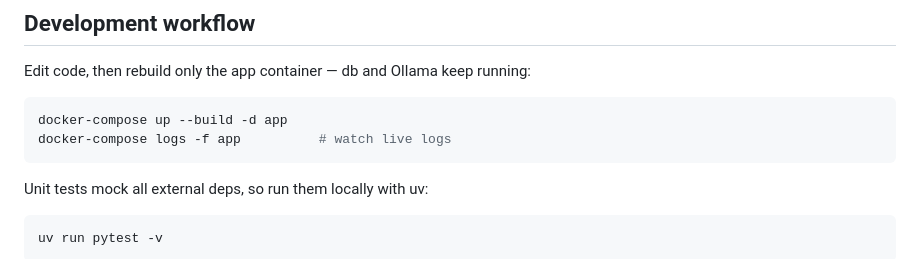
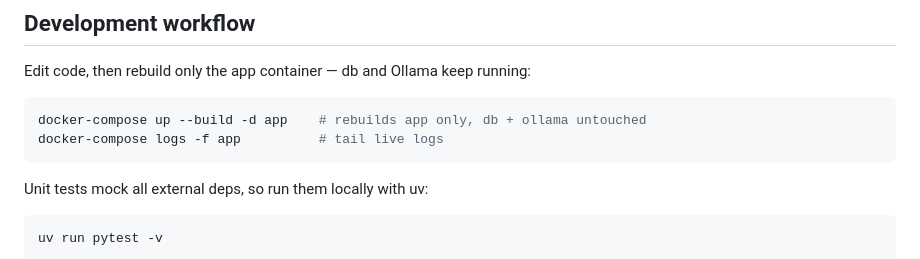
Before and after one commit to shashanka300/Docker_2026, a Markdown page: README.md, the part around one of its changes. GitHub-like rendering.

````diff
--- a/README.md
+++ b/README.md
@@ -52,8 +52,8 @@ Then in the browser:
 Edit code, then rebuild only the app container — db and Ollama keep running:
 
 ```bash
-docker-compose up --build -d app
-docker-compose logs -f app          # watch live logs
+docker-compose up --build -d app    # rebuilds app only, db + ollama untouched
+docker-compose logs -f app          # tail live logs
 ```
 
 Unit tests mock all external deps, so run them locally with uv:
````
Also changed, not shown: other parts of README.md (+7 -7 lines).
